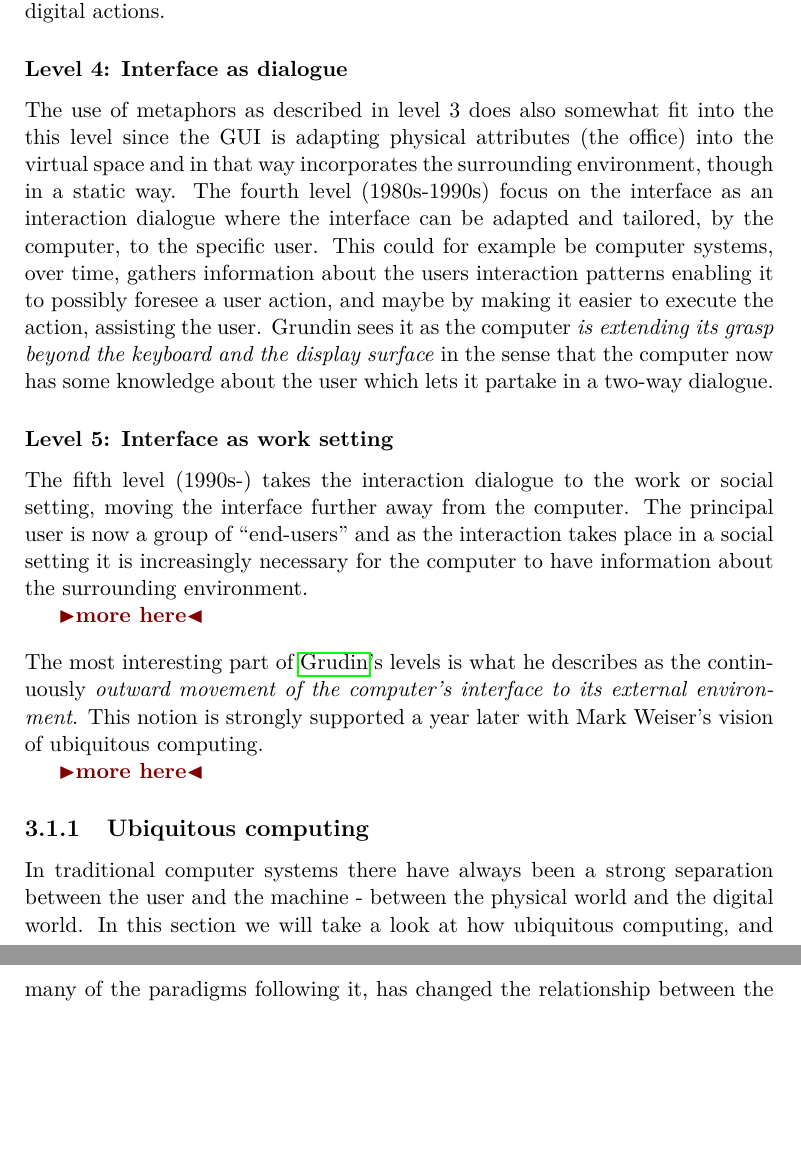
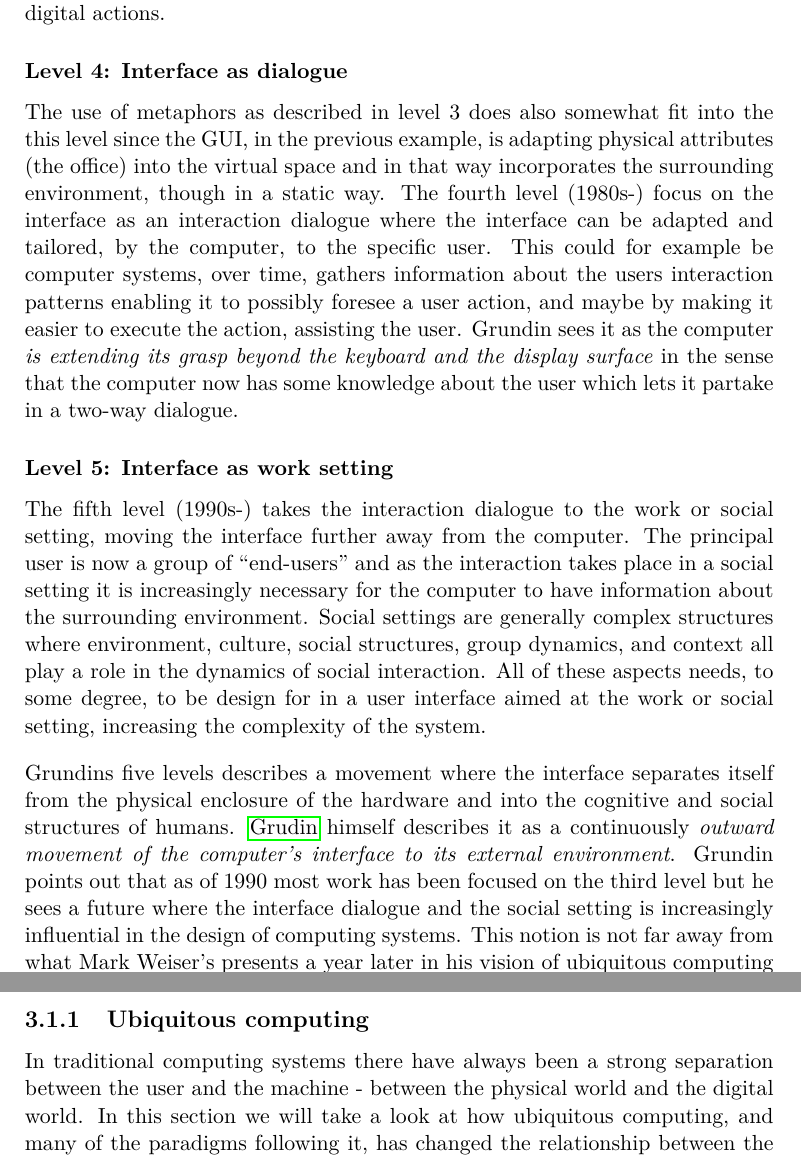
Before and after one commit to stefanbugge/thesis, a LaTeX thesis (thesis.tex, which reads interfaces.tex): two parts of pages 14 and 15 of 48 before the commit and two parts of pages 14 and 15 of 49 after it, joined at a grey line, cut so that both start at the same text, the shorter picture padded with empty space. Compiled offline with pdfLaTeX.

Commit message:
interface stuff

```diff
--- a/interfaces.tex
+++ b/interfaces.tex
@@ -48,25 +48,27 @@ The most well knows being the desktop metaphor that links the office space to th
 Using metaphors in this way can ease the user's annexation into the digital world as they, if done properly, creates logical links between knows physical actions and potential digital actions.
 
 \subsubsection{Level 4: Interface as dialogue}
-The use of metaphors as described in level 3 does also somewhat fit into the this level since the GUI is adapting physical attributes (the office) into the virtual space and in that way incorporates the surrounding environment, though in a static way.
-The fourth level (1980s-1990s) focus on the interface as an interaction dialogue where the interface can be adapted and tailored, by the computer, to the specific user.
+The use of metaphors as described in level 3 does also somewhat fit into the this level since the GUI, in the previous example, is adapting physical attributes (the office) into the virtual space and in that way incorporates the surrounding environment, though in a static way.
+The fourth level (1980s-) focus on the interface as an interaction dialogue where the interface can be adapted and tailored, by the computer, to the specific user.
 This could for example be computer systems, over time, gathers information about the users interaction patterns enabling it to possibly foresee a user action, and maybe by making it easier to execute the action, assisting the user.
 Grundin sees it as the computer \emph{is extending its grasp beyond the keyboard and the display surface} in the sense that the computer now has some knowledge about the user which lets it partake in a two-way dialogue.
 
 \subsubsection{Level 5: Interface as work setting}
 The fifth level (1990s-) takes the interaction dialogue to the work or social setting, moving the interface further away from the computer.
 The principal user is now a group of ``end-users'' and as the interaction takes place in a social setting it is increasingly necessary for the computer to have information about the surrounding environment.
-
-\todo{more here}
+Social settings are generally complex structures where environment, culture, social structures, group dynamics, and context all play a role in the dynamics of social interaction.
+All of these aspects needs, to some degree, to be design for in a user interface aimed at the work or social setting, increasing the complexity of the system.
 \blank
-The most interesting part of \citeauthor{grudin1990computer}'s levels is what he describes as the continuously \emph{outward movement of the computer's interface to its external environment}.
-This notion is strongly supported a year later with Mark Weiser's vision of ubiquitous computing.
-
-\todo{more here}
+Grundins five levels describes a movement where the interface separates itself from the physical enclosure of the hardware and into the cognitive and social structures of humans.
+\citeauthor{grudin1990computer} himself describes it as a continuously \emph{outward movement of the computer's interface to its external environment}.
+Grundin points out that as of 1990 most work has been focused on the third level but he sees a future where the interface dialogue and the social setting is increasingly influential in the design of computing systems.
+This notion is not far away from what Mark Weiser's presents a year later in his vision of ubiquitous computing \cite{weiser1991computer}.
 
 \subsection{Ubiquitous computing}
-In traditional computer systems there have always been a strong separation between the user and the machine - between the physical world and the digital world.
+In traditional computing systems there have always been a strong separation between the user and the machine - between the physical world and the digital world.
 In this section we will take a look at how ubiquitous computing, and many of the paradigms following it, has changed the relationship between the physical world and digital world.
+
+
 
 \todo{more to come!}
 
```
Also changed, not shown: sofa_interaction.tex (+2 -0 lines), interfaces.tex (4 more changed lines).
